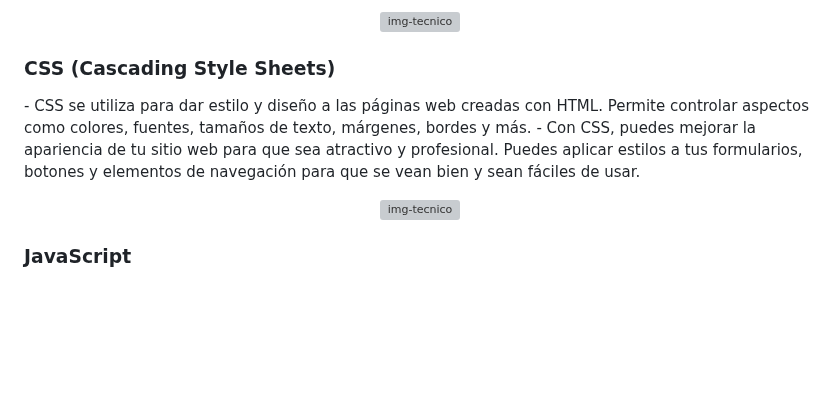
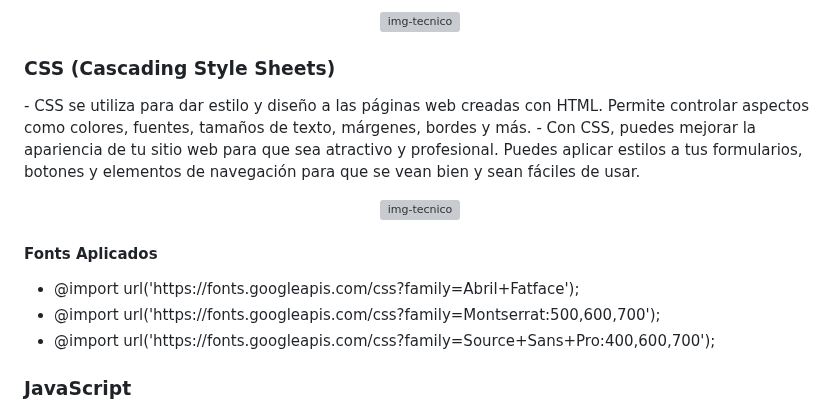
Before and after one commit to octavioihc/octavioihc.github.io, a Markdown page: README.md, the part around one of its changes. GitHub-like rendering; blank space fills up the shorter version; grey boxes are pictures that could not be loaded.

```diff
--- a/README.md
+++ b/README.md
@@ -37,14 +35,17 @@ Elegimos GitHub para nuestro proyecto debido a sus beneficios en términos de co
 <p align="center">
 	<img src="https://velog.velcdn.com/images/chlwnstjr94/post/0ec65c7e-1b0a-4b98-bc78-60d555924b45/image.png" width="100" height="100" alt="img-tecnico">
 </p>
-
+</p>
 <h3>CSS (Cascading Style Sheets)</h3><p>
 - CSS se utiliza para dar estilo y diseño a las páginas web creadas con HTML. Permite controlar aspectos como colores, fuentes, tamaños de texto, márgenes, bordes y más.
 - Con CSS, puedes mejorar la apariencia de tu sitio web para que sea atractivo y profesional. Puedes aplicar estilos a tus formularios, botones y elementos de navegación para que se vean bien y sean fáciles de usar.</p>
 <p align="center">
 	<img src="https://upload.wikimedia.org/wikipedia/commons/thumb/d/d5/CSS3_logo_and_wordmark.svg/1200px-CSS3_logo_and_wordmark.svg.png" width="80" height="100" alt="img-tecnico">
 </p>
-
+<h4>Fonts Aplicados</h4>
+<ul><li>@import url('https://fonts.googleapis.com/css?family=Abril+Fatface');</li>
+<li>@import url('https://fonts.googleapis.com/css?family=Montserrat:500,600,700');</li>
+<li>@import url('https://fonts.googleapis.com/css?family=Source+Sans+Pro:400,600,700');</li></ul>
 <h3>JavaScript</h3><p>
 - JavaScript es un lenguaje de programación que se utiliza para agregar interactividad y dinamismo a las páginas web. Permite crear funciones, validar formularios y responder a eventos del usuario.
 - En un proyecto de solicitud de servicios técnicos, puedes utilizar JavaScript para realizar validaciones en los formularios, como comprobar si se han completado todos los campos obligatorios antes de enviar la solicitud. También puedes usar JavaScript para mostrar mensajes de confirmación o error y para realizar cálculos en tiempo real, como la estimación de costos.
```
Also changed, not shown: other parts of README.md (+0 -2 lines).
